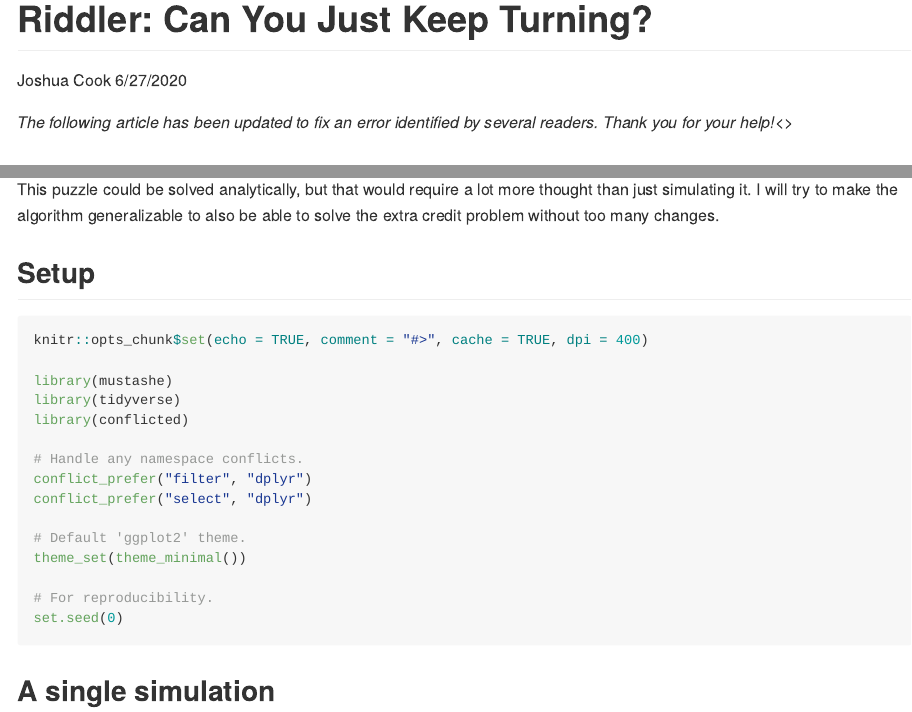
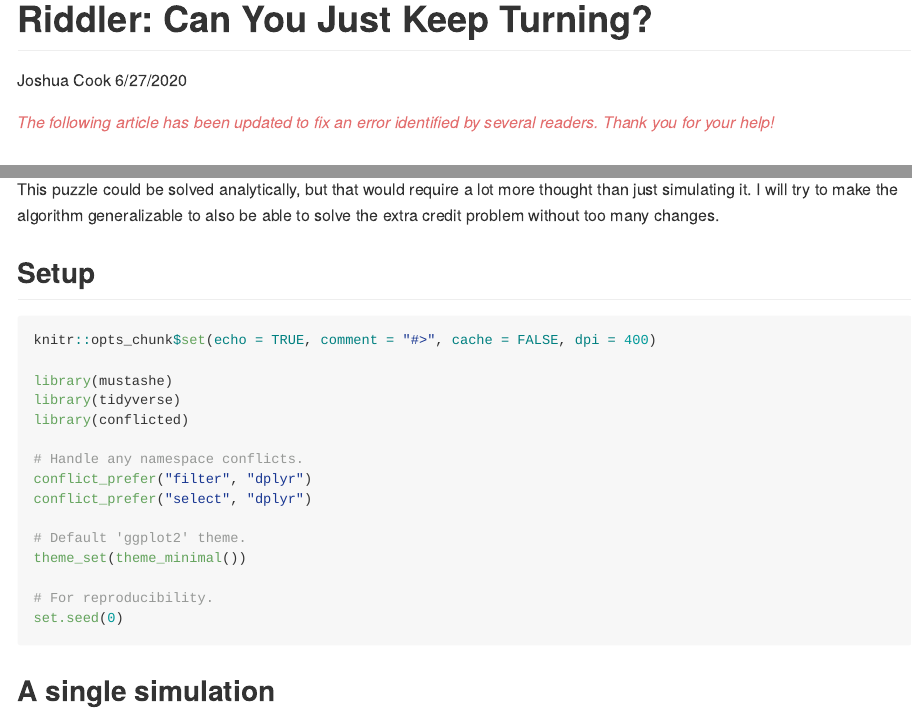
Before and after one commit to jhrcook/fivethirtyeight-riddler, an R Markdown document (2020-06-27_just-keep-turning.Rmd): the page in a window 1100 px wide, from its top, and a second part further down, joined at a grey line. Rendered offline with R 4.5, knitr and Pandoc, with nearby package versions; some code elsewhere in the file could not run offline.

Commit message:
Riddler: Can You Just Keep Turning? (fixed)

````diff
--- a/2020-06-27_just-keep-turning.Rmd
+++ b/2020-06-27_just-keep-turning.Rmd
@@ -5,7 +5,9 @@ date: "6/27/2020"
 output: github_document
 ---
 
-<span style="color=#88a8bd">*The following article has been updated to fix an error identified by several readers. Thank you for your help!*<\span>
+*<span style="color:#e36f6f">The following article has been updated to
+fix an error identified by several readers. Thank you for your
+help!</span>*
 
 ## FiveThirtyEight's Riddler Express
 
@@ -29,7 +31,7 @@ I will try to make the algorithm generalizable to also be able to solve the extr
 ## Setup
 
 ```{r setup, message=FALSE, warning=FALSE}
-knitr::opts_chunk$set(echo = TRUE, comment = "#>", cache = TRUE, dpi = 400)
+knitr::opts_chunk$set(echo = TRUE, comment = "#>", cache = FALSE, dpi = 400)
 
 library(mustashe)
 library(tidyverse)
````
Also changed, not shown: 2020-06-27_just-keep-turning.md, 2020-06-27_just-keep-turning.Rmd (5 more changed lines).
